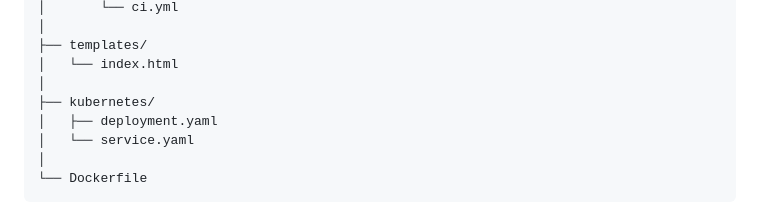
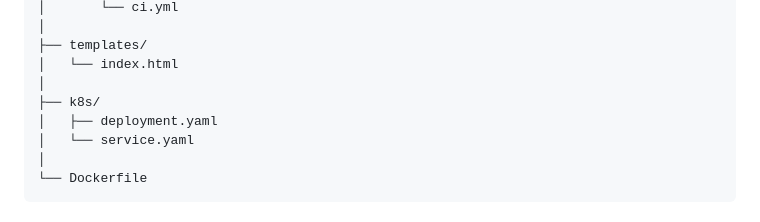
Before and after one commit to shruti1304/MLOps-major, a Markdown page: README.md, the part around the change. Rendered like a GitHub page.

```diff
--- a/README.md
+++ b/README.md
@@ -52,7 +52,7 @@ MLOps-Major/
 ├── templates/
 │   └── index.html
 │
-├── kubernetes/
+├── k8s/
 │   ├── deployment.yaml
 │   └── service.yaml
 │
```
